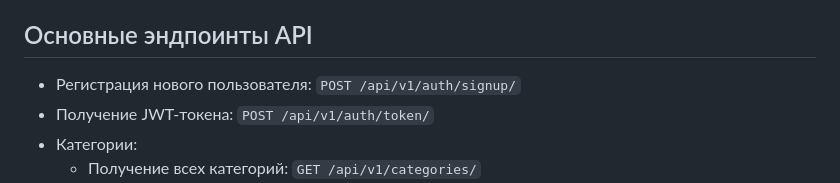
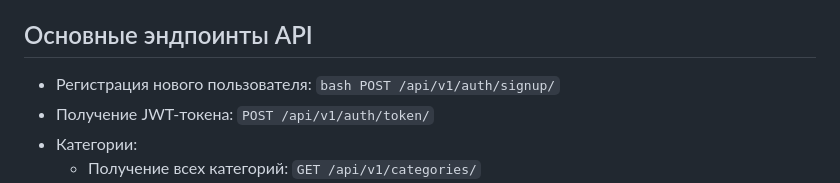
Before and after one commit to HikkiAdvent/api_yamdb, a Markdown page: README.md, the part around the change. Rendered like a GitHub page.

````diff
--- a/README.md
+++ b/README.md
@@ -47,7 +47,8 @@
 
 ## Основные эндпоинты API
 
-* Регистрация нового пользователя: ```POST /api/v1/auth/signup/```
+* Регистрация нового пользователя: ```bash
+   POST /api/v1/auth/signup/```
 * Получение JWT-токена: ```POST /api/v1/auth/token/```
 * Категории:
   * Получение всех категорий: ```GET /api/v1/categories/```
````
